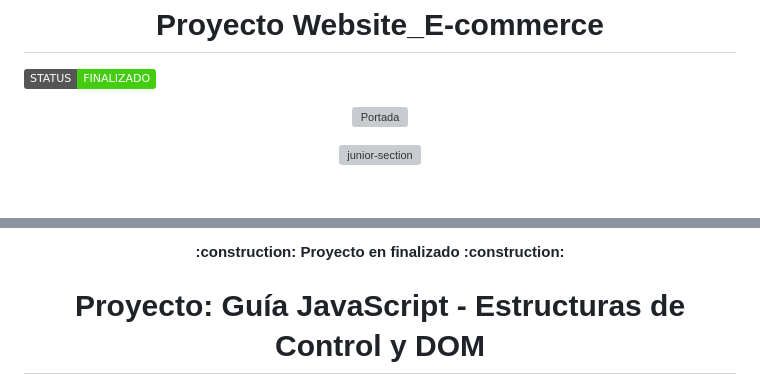
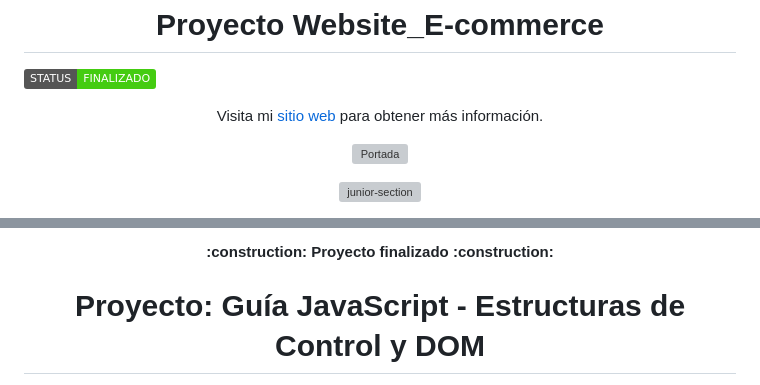
Before and after one commit to ramonsolis11/Hacker_Rank, a Markdown page: README.md, 2 parts joined by grey strips. GitHub-like rendering; badges without logos; blank space fills up the shorter version; grey boxes are pictures that could not be loaded.

```diff
--- a/README.md
+++ b/README.md
@@ -6,6 +6,9 @@
 <p align="left">
    <img src="https://img.shields.io/badge/STATUS-FINALIZADO-brightgreen">
 </p>
+
+Visita mi [sitio web](https://hacker-ranks.netlify.app/) para obtener más información.
+
 
 
 ![Portada](https://github-production-user-asset-6210df.s3.amazonaws.com/80738178/250660240-fc6c5ea3-2ee9-41b7-810f-b2e9a73b9262.PNG)
@@ -25,7 +34,7 @@
 
 
    <h4 align="center">
-:construction: Proyecto en finalizado :construction:
+:construction: Proyecto finalizado :construction:
 </h4>
 
 # Proyecto: Guía JavaScript - Estructuras de Control y DOM
```
Also changed, not shown: other parts of README.md (+7 -1 lines).
